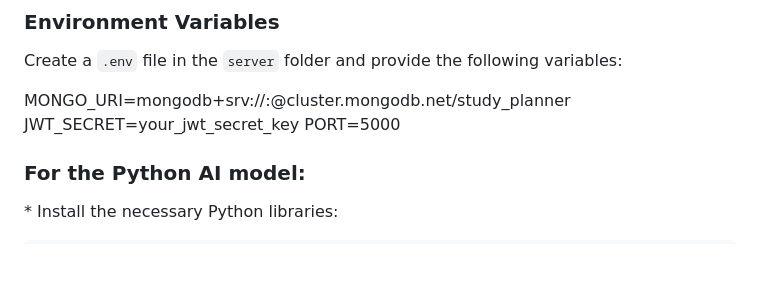
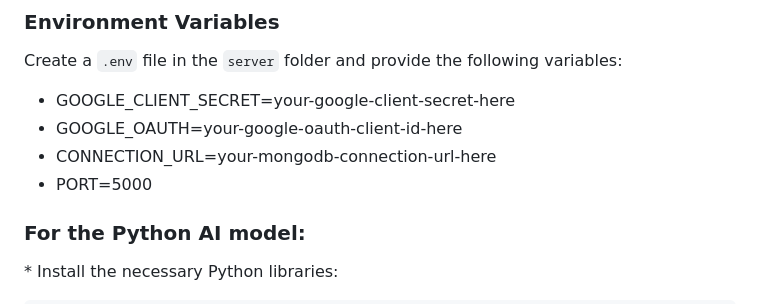
Before and after one commit to Bharathsivanesh/Flutter-Calculator, a Markdown page: README.md, the part around the change. GitHub-like rendering; blank space fills up the shorter version.

```diff
--- a/README.md
+++ b/README.md
@@ -90,10 +90,10 @@ cd study_planner
 
 Create a `.env` file in the `server` folder and provide the following variables:
 
-
-MONGO_URI=mongodb+srv://:@cluster.mongodb.net/study_planner
-JWT_SECRET=your_jwt_secret_key
-PORT=5000
+- GOOGLE_CLIENT_SECRET=your-google-client-secret-here
+- GOOGLE_OAUTH=your-google-oauth-client-id-here
+- CONNECTION_URL=your-mongodb-connection-url-here
+- PORT=5000
 
 
 ### For the Python AI model:
```
